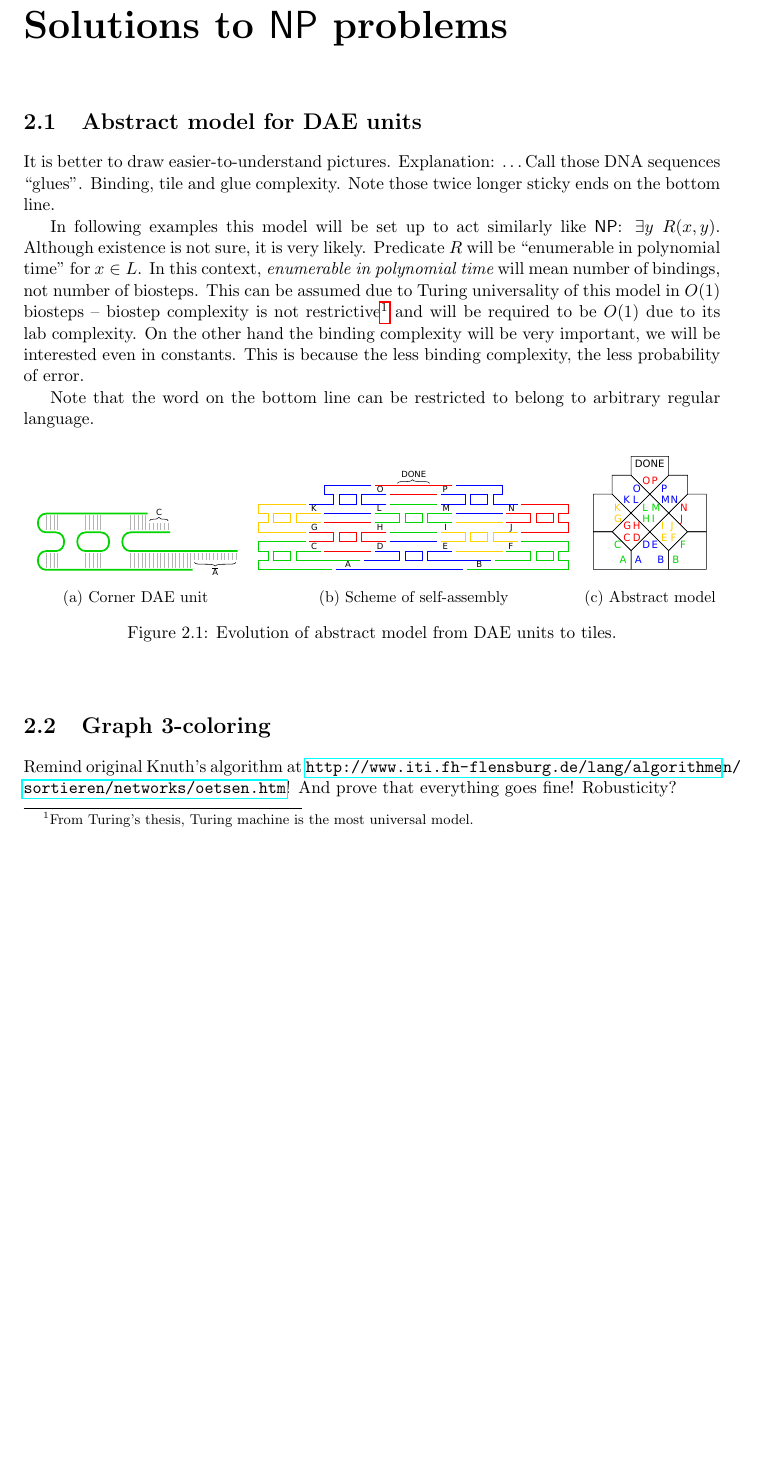
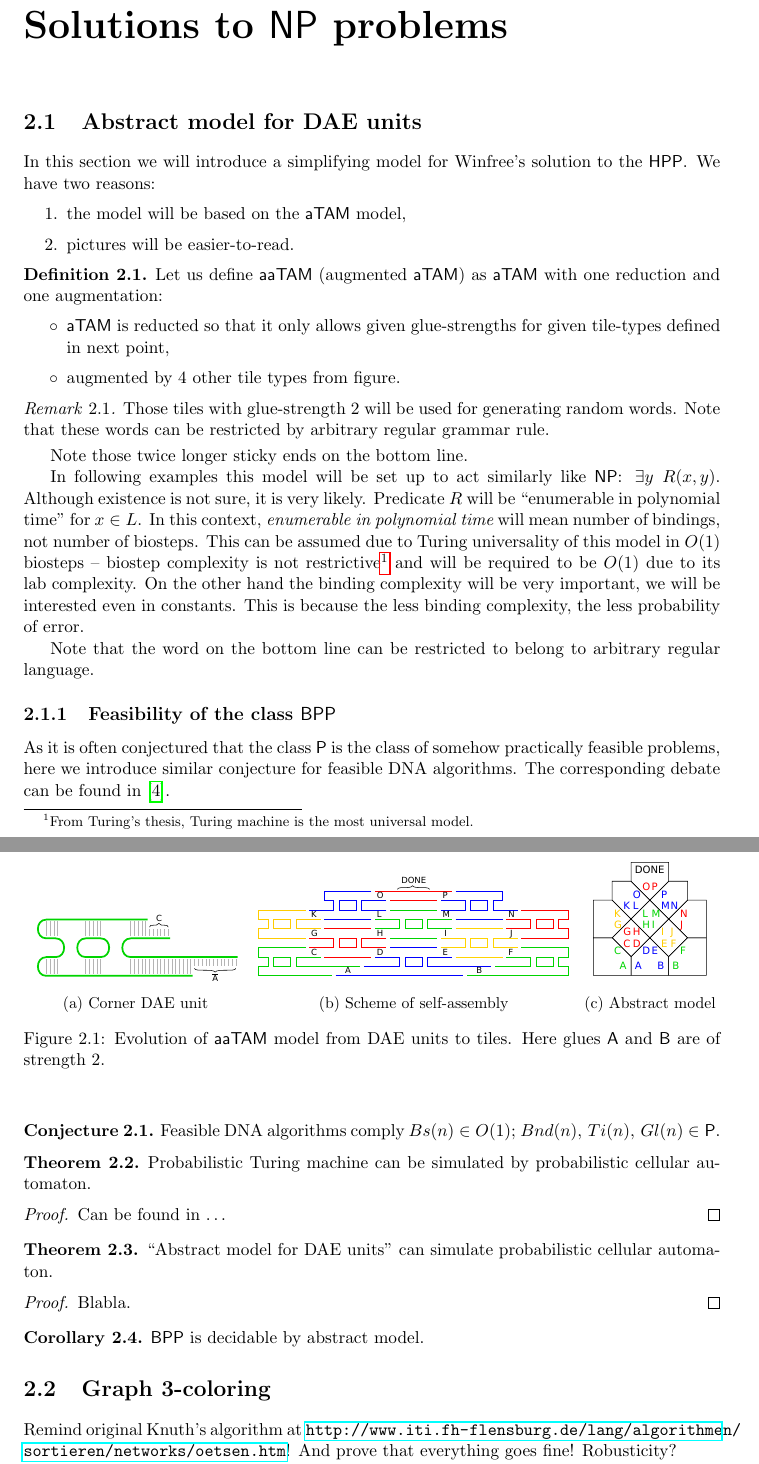
Before and after one commit to rogueleader149/VyzkumnyUkol, a LaTeX thesis (vyzkumak.tex, which reads include/2-results_1-model.tex): part of page 20 of 30 before the commit and two parts of pages 20 and 21 of 29 after it, the two joined at a grey line, cut so that both start at the same text, the shorter picture padded with empty space. Compiled offline with pdfLaTeX.

Commit message:
Inception of my abstract model.

```diff
--- a/include/2-results_1-model.tex
+++ b/include/2-results_1-model.tex
@@ -1,6 +1,26 @@
 \section{Abstract model for DAE units}
 
-It is better to draw easier-to-understand pictures. Explanation: \ldots Call those DNA sequences ``glues''. Binding, tile and glue complexity. Note those twice longer sticky ends on the bottom line.
+In this section we will introduce a simplifying model for Winfree's solution to the $\mathsf{HPP}$. We have two reasons:
+\begin{enumerate}
+	\item the model will be based on the $\atam$ model,
+	\item pictures will be easier-to-read.
+\end{enumerate}
+
+\begin{defn}
+	Let us define $\myatam$ (augmented $\atam$) as $\atam$ with one reduction and one augmentation:
+	\begin{itemize}
+		\item $\atam$ is reducted so that it only allows given glue-strengths for given tile-types defined in next point,
+		\item augmented by $4$ other tile types from figure. %!% něco načmárat a refovat, spodní maj lepidla síly 2, ostatní 1 (krajní výjimka že ..)
+	\end{itemize}
+\end{defn}
+
+\begin{remark}
+	Those tiles with glue-strength $2$ will be used for generating random words. Note that these words can be restricted by arbitrary regular grammar rule.
+\end{remark}
+
+% popsat co znamená že je něco sestavitelný -- NP, že má něco pst sestavení -- BPP
+
+Note those twice longer sticky ends on the bottom line.
 
 In following examples this model will be set up to act similarly like $\NP$: $\exists y \; R(x,y)$. Although existence is not sure, it is very likely. Predicate $R$ will be ``enumerable in polynomial time'' for $x \in L$. In this context, {\em enumerable in polynomial time} will mean number of bindings, not number of biosteps. This can be assumed due to Turing universality of this model in $O(1)$ biosteps -- biostep complexity is not restrictive\footnote{From Turing's thesis, Turing machine is the most universal model.} and will be required to be $O(1)$ due to its lab complexity. On the other hand the binding complexity will be very important, we will be interested even in constants. This is because the less binding complexity, the less probability of error.
 
@@ -26,7 +46,38 @@ Note that the word on the bottom line can be restricted to belong to arbitrary r
 		\caption{Abstract model}
 		\label{fig:abstract_model}
 	\end{subfigure}
-	\caption{Evolution of abstract model from DAE units to tiles.}
+	\caption{Evolution of $\myatam$ model from DAE units to tiles. Here glues {\sf A} and {\sf B} are of strength $2$.}
 	\label{fig:evolution}
 \end{center}
 \end{figure}
+
+\subsection{Feasibility of the class $\BPP$}
+
+	As it is often conjectured that the class $\P$ is the class of somehow practically feasible problems, here we introduce similar conjecture for feasible DNA algorithms. The corresponding debate can be found in \cite{book_comp}. %!% najít a citovat delší filozofickou rozpravu
+
+	\begin{conj}   %!% conjecture nebo lépe?
+		Feasible DNA algorithms comply $Bs(n)\in O(1)$; $Bnd(n),\,Ti(n),\,Gl(n)\in \P$.   %!% možná postačí pro poly algoritmus mín jak \P tile a glue !!!
+	\end{conj}
+
+	\begin{thm}   %!% tohle je potřeba někde najít a citovat
+		Probabilistic Turing machine can be simulated by probabilistic cellular automaton.
+	\end{thm}
+
+	\begin{proof}
+		Can be found in \ldots
+	\end{proof}
+
+	\begin{thm}   %!% nějak pojmenovat model (cca ?aTAM ptž z aTAM vychází ale zužuje), deterministic version by Winfree
+		``Abstract model for DAE units'' can simulate probabilistic cellular automaton.
+	\end{thm}
+
+	\begin{proof}
+		Blabla. % poměrem částeček umim nastavit pravděpodobnosti, zbytek důkazu Winfree
+	\end{proof}
+
+	\begin{cor}
+		$\BPP$ is decidable by abstract model.   %!% pojmenovat model
+	\end{cor}
+
+	%!% pojmenovat model a nák rozumně vysvětlit že \NP se dá na PTM docela dobře spočítat
+	% The model can practically handle also $\NP$ languages (not theoretically, of course) because
--- a/vyzkumak.tex
+++ b/vyzkumak.tex
@@ -22,15 +22,14 @@
 \let\tmpitem\item
 \renewcommand{\item}{\setlength{\itemsep}{2pt}\tmpitem}   % míň roztahovačný seznamy
 \renewcommand{\labelitemi}{$\circ$}
-%~ \def\refname{Li­teratura}   % záhadně nefunguje ???
-%~ \frenchspacing   % údajně česká typografická pravidla
+%~ \def\refname{References}   % záhadně nefunguje ???
 
 \theoremstyle{definition}
 \newtheorem{defn}{Definition}[chapter]
 \newtheorem{thm}{Theorem}[chapter]
 \newtheorem{lemma}[thm]{Lemma}
-%~ \newtheorem{pozorovani}[thm]{Pozorování}
-%~ \newtheorem{cor}[thm]{Corollary}
+\newtheorem{conj}[thm]{Conjecture}
+\newtheorem{cor}[thm]{Corollary}
 %~ \newtheorem{predpoklad}{Předpoklad}[chapter]
 \newtheorem{example}{Example}[chapter]
 \newtheorem{alg}{Algorithm}[chapter]
@@ -57,6 +56,8 @@
 \newcommand{\BPTime}{\mathsf{BPTime}}
 \newcommand{\RTime}{\mathsf{RTime}}
 \newcommand{\ZPTime}{\mathsf{ZPTime}}
+\newcommand{\atam}{\mathsf{aTAM}}
+\newcommand{\myatam}{\mathsf{aaTAM}}
 \renewcommand{\iff}{\Leftrightarrow}
 \newcommand{\then}{\Rightarrow}
 \newcommand{\R}{\mathbb{R}}
```
Also changed, not shown: include/1-intro_1-basics.tex (+2 -2 lines), include/1-intro_2-strand_models.tex (+2 -2 lines), include/2-results.tex (+0 -3 lines), include/2-results_5-probabilities.tex (deleted, +0 -6 lines), vyzkumak.pdf, 5 other files.
